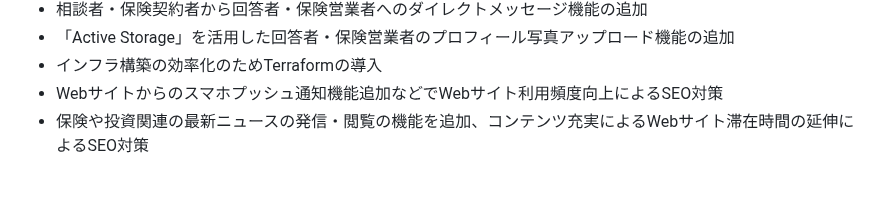
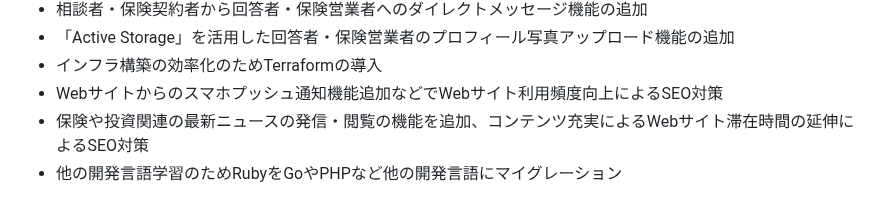
Before and after one commit to kosei-matsubara/second_opinion, a Markdown page: README.md, the part around the change. GitHub-like rendering.

Commit message:
refactor: READMEを課題を追加する

```diff
--- a/README.md
+++ b/README.md
@@ -92,3 +92,4 @@ https://second-opinion365.com/
 - インフラ構築の効率化のためTerraformの導入
 - Webサイトからのスマホプッシュ通知機能追加などでWebサイト利用頻度向上によるSEO対策
 - 保険や投資関連の最新ニュースの発信・閲覧の機能を追加、コンテンツ充実によるWebサイト滞在時間の延伸によるSEO対策
+- 他の開発言語学習のためRubyをGoやPHPなど他の開発言語にマイグレーション
```
